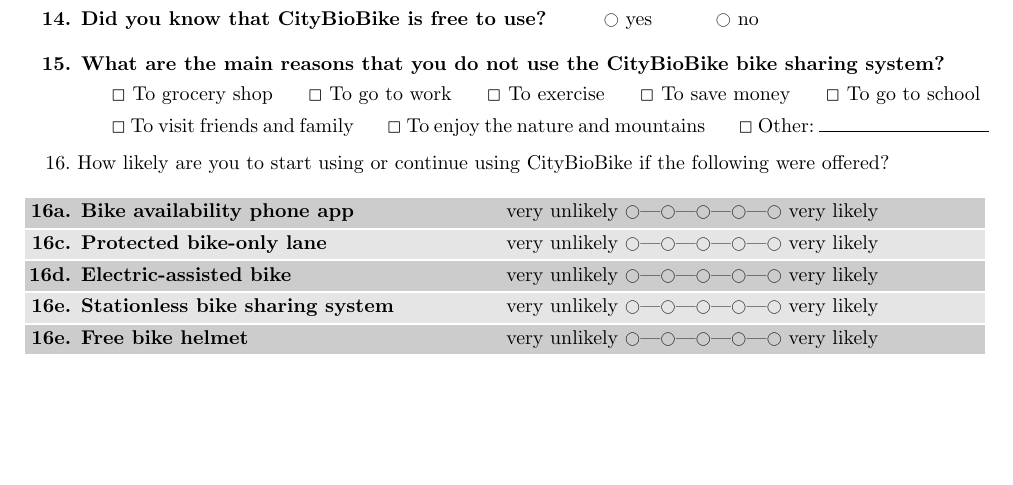
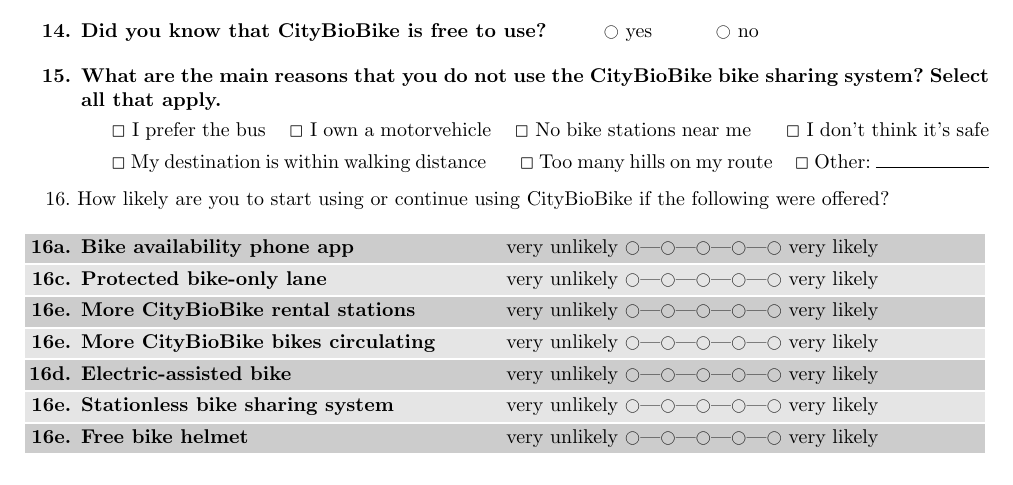
Before and after one commit to katelyn98/BikeShareManizales, a LaTeX document (Questionnaire.tex): part of page 2 of 2, cut so that both start at the same text, the shorter picture padded with empty space. Compiled offline with pdfLaTeX; an older LaTeX class or package is replaced by its successor.

Commit message:
finishing up

```diff
--- a/Questionnaire.tex
+++ b/Questionnaire.tex
@@ -221,10 +221,10 @@
 \Qitem{\Qq{Did you know that CityBioBike is free to use?}\hskip1cm\QO{} yes \hskip1cm \QO{} no}{}
 \vspace{0.1cm}
 \renewcommand{\QO}{$\Box$}
-\Qitem{\Qq{What are the main reasons that you do not use the CityBioBike bike sharing system?}
+\Qitem{\Qq{What are the main reasons that you do not use the CityBioBike bike sharing system? Select all that apply.}
     \begin{Qlist}
-    \item[]\QO{} To grocery shop \hskip0.5cm \QO{} To go to work \hskip0.5cm \QO{} To exercise \hskip0.5cm \QO{} To save money \hskip0.5cm \QO{} To go to school
-    \item[]\QO{} To visit friends and family \hskip0.5cm \QO{} To enjoy the nature and mountains \hskip0.5cm \QO{} Other: \Qline{3cm}
+    \item[]\QO{} I prefer the bus \hskip0.3cm \QO{} I own a motorvehicle \hskip0.3cm \QO{} No bike stations near me \hskip0.5cm \QO{} I don't think it's safe
+    \item[]\QO{} My destination is within walking distance \hskip0.5cm \QO{} Too many hills on my route \hskip0.3cm \QO{} Other: \Qline{2cm}
     \end{Qlist}
 }
 \vspace{0.1cm}
@@ -236,6 +236,10 @@
 
 \QItem[c]{ \Qq{Protected bike-only lane} \Qtab{7.5cm}{very unlikely \Qrating{5} very likely}}
 
+\QItem[e]{ \Qq{More CityBioBike rental stations} \Qtab{7.5cm}{very unlikely \Qrating{5} very likely}}
+
+\QItem[e]{ \Qq{More CityBioBike bikes circulating} \Qtab{7.5cm}{very unlikely \Qrating{5} very likely}}
+
 \QItem[d]{ \Qq{Electric-assisted bike} \Qtab{7.5cm}{very unlikely \Qrating{5} very likely}}
 
 \QItem[e]{ \Qq{Stationless bike sharing system} \Qtab{7.5cm}{very unlikely \Qrating{5} very likely}}
```
Also changed, not shown: Questionnaire.pdf, Questionnaire.tex (2 more changed lines), 3 other files.
